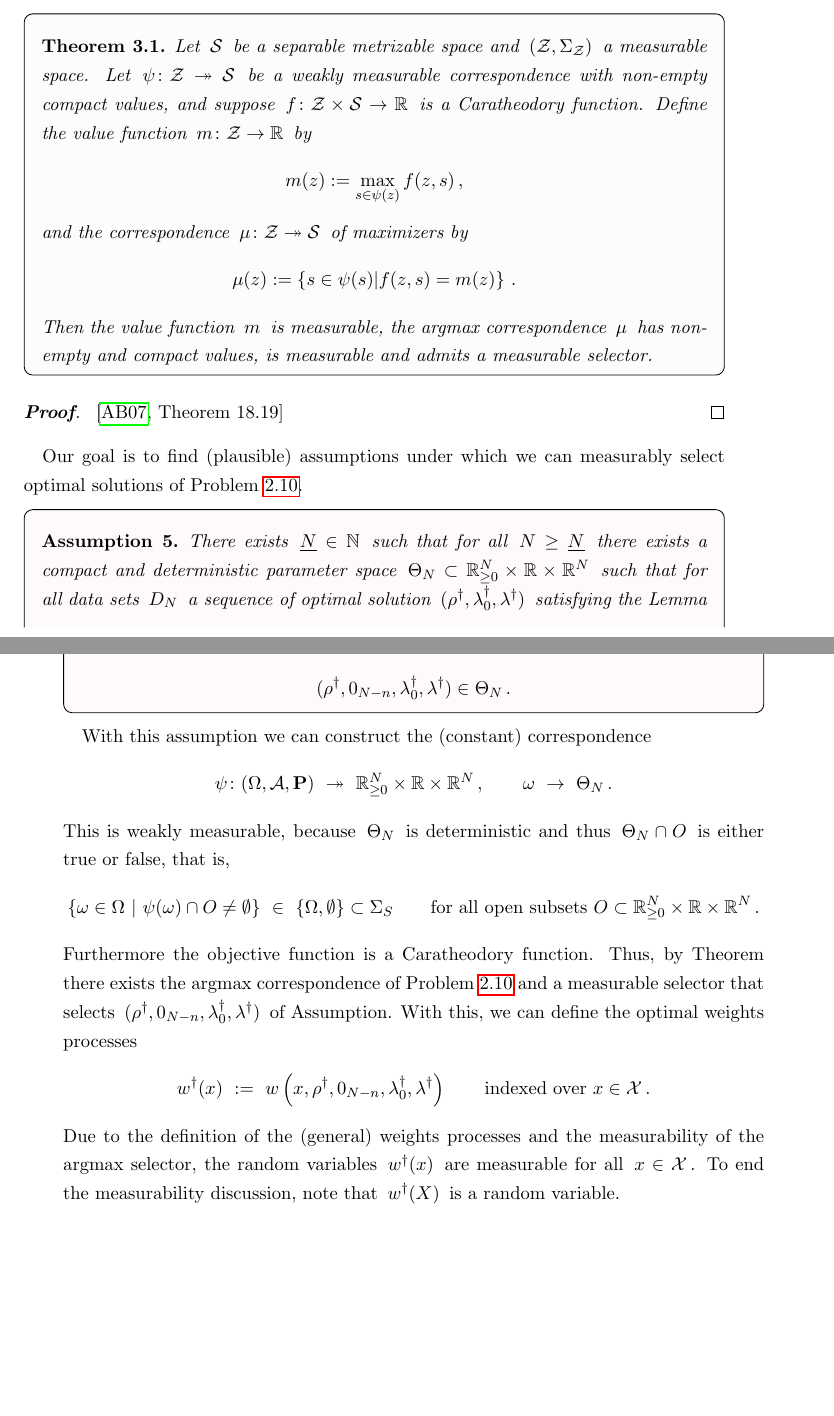
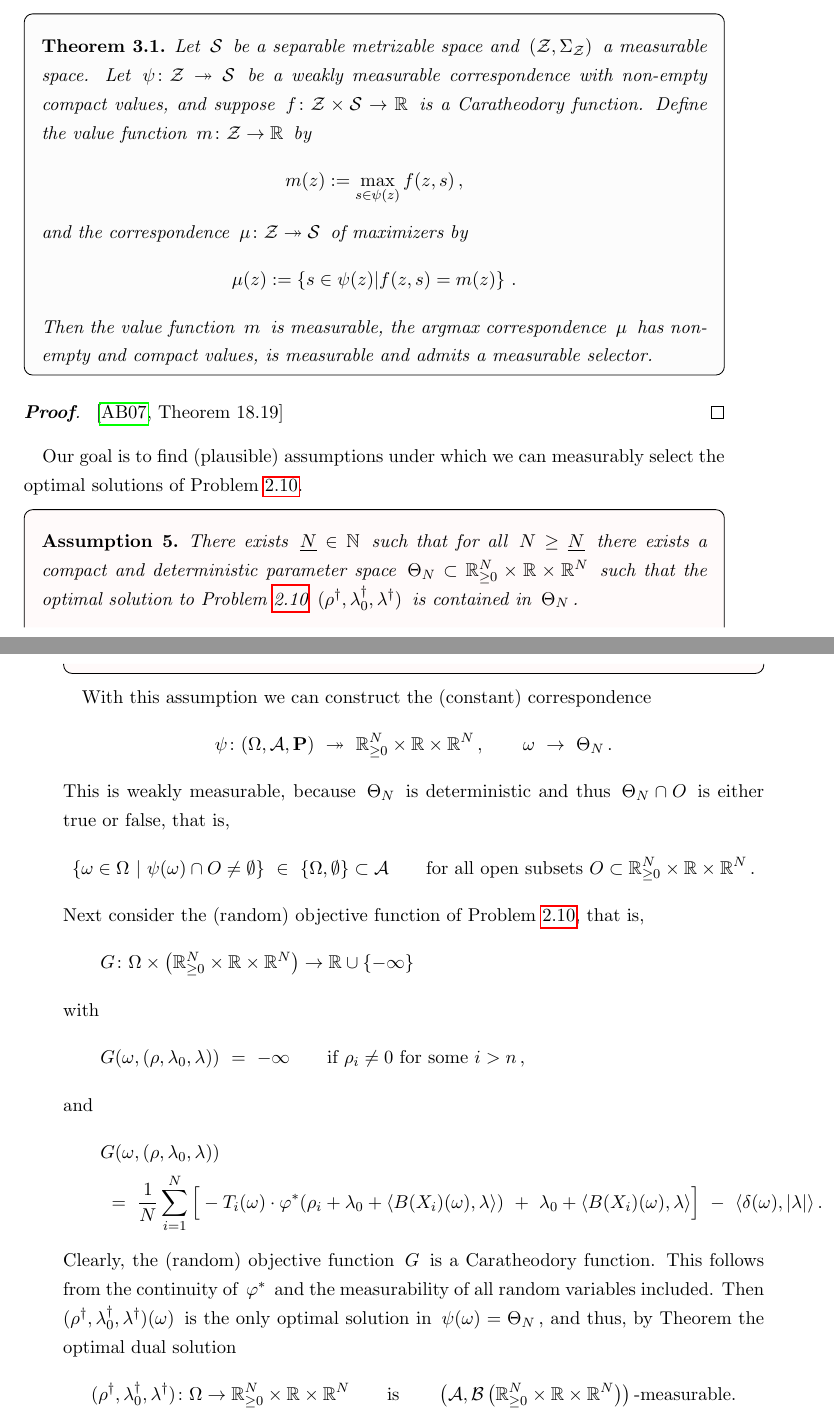
Before and after one commit to st151610/master_thesis, a LaTeX thesis (main.tex, which reads chapters/consistency_weights/meas_argmax.tex): two parts of pages 29 and 30 of 74, joined at a grey line, cut so that both start at the same text, the shorter picture padded with empty space. Compiled offline with pdfLaTeX.

Commit message:
meas dual sol

```diff
--- a/chapters/consistency_weights/meas_argmax.tex
+++ b/chapters/consistency_weights/meas_argmax.tex
@@ -101,7 +101,7 @@ z\in\mathcal{Z}
   $\mu\colon \mathcal{Z}\twoheadrightarrow \mathcal{S}$ of maximizers by
   \begin{gather*}
     \mu(z):= \left\{
-      s\in \psi(s)
+      s\in \psi(z)
       |
       f(z,s)=m(z)
     \right\}
@@ -115,7 +115,7 @@ z\in\mathcal{Z}
   \cite[Theorem~18.19]{Aliprantis2007}
 \end{proof}
 
-Our goal is to find (plausible) assumptions under which we can measurably select optimal solutions of Problem~\ref{dual}.
+Our goal is to find (plausible) assumptions under which we can measurably select the optimal solutions of Problem~\ref{dual}.
 
 \begin{assumption}
   There exists $\underline{N}\in\mathbb{N}$ such that
@@ -130,20 +130,10 @@ Our goal is to find (plausible) assumptions under which we can measurably select
   \times
   \R^{N}
   $
-  such that for all data sets $D_N$
-  a sequence of optimal solution
+  such that
+  the optimal solution to Problem~\ref{dual}
   $(\rho^\dagger,\lambda_0^\dagger,\lambda^\dagger)$
-  satisfying the Lemma
-exist and it holds
-\begin{gather*}
-  (
-  \rho^\dagger,
-  0_{N-n},
-  \lambda_0^\dagger,\lambda^\dagger)
-  \in
-  \Theta_N
-  \,.
-\end{gather*}
+  is contained in $\Theta_N$.
 \end{assumption}
 
 With this assumption we can construct the (constant) correspondence
@@ -187,7 +177,7 @@ $\Theta_N\cap O$ is either true or false, that is,
     \
     \left\{ \Omega,\emptyset \right\}
     \subset
-    \Sigma_S
+    \mathcal{A}
     \qquad
     \text{for all open subsets}
     \
@@ -200,23 +190,111 @@ $\Theta_N\cap O$ is either true or false, that is,
   \R^{N}
     \,.
   \end{gather*}
-  Furthermore the objective function is a Caratheodory function.
-  Thus, by Theorem there exists the argmax correspondence  of Problem~\ref{dual} and a measurable selector that selects
-  $(\rho^\dagger,0_{N-n},\lambda_0^\dagger,\lambda^\dagger)$
-  of Assumption.
-  With this, we can define the optimal weights processes
-  \begin{gather*}
-    w^\dagger(x)
-    \
-    :=
-    \
-    w
-    \left(
-    x,\rho^\dagger,0_{N-n},\lambda_0^\dagger,\lambda^\dagger
-    \right)
-    \qquad
-    \text{indexed over}\
-    x\in\mathcal{X}\,.
-  \end{gather*}
-  Due to the definition of the (general) weights processes and the measurability of the argmax selector, the random variables $w^\dagger(x)$ are measurable for all $x\in\mathcal{X}$.
-  To end the measurability discussion, note that $w^\dagger(X)$ is a random variable.
+  Next consider the (random) objective function of Problem~\ref{dual}, that is,
+  \begin{align*}
+    &
+  G\colon
+  \Omega
+  \times
+  \left(
+  \R^N_{\ge 0}
+  \times
+  \R
+  \times
+  \R^{N}
+  \right)
+  \to
+  \R\cup \left\{
+    -\infty
+  \right\}
+  \intertext{with}
+    &
+  G(\omega,(\rho,\lambda_0,\lambda))
+  \
+  =
+  \
+  -\infty
+  \qquad
+  \text{if}\
+  \rho_i\neq 0\  \text{for some}\ i>n
+  \,,
+  \\
+  \intertext{and}\qquad
+  &
+  G(\omega,(\rho,\lambda_0,\lambda))
+  \\
+  &
+  \
+  =
+  \
+  \frac{1}{N}
+\sum_{i=1}
+  ^N
+  \Big[
+    -
+  T_i(\omega)
+  \cdot
+  \varphi^*
+  \!
+  \left(
+    \rho_i
+    +
+\lambda_0
++
+\inner
+{B(X_i)(\omega)}
+{
+\lambda
+}
+  \right)
+  \
+  +
+  \
+\lambda_0
++
+\inner
+{B(X_i)(\omega)}
+{
+\lambda
+}
+\Big]
+  \
+-
+\
+\inner
+{\delta(\omega)}
+{
+  |\lambda|
+}
+\,.
+  \end{align*}
+  Clearly, the (random) objective function $G$  is a Caratheodory function. This follows from the continuity of $\varphi^*$ and the measurability
+  of all random variables included.
+  Then
+  $(\rho^\dagger,\lambda_0^\dagger,\lambda^\dagger)(\omega)$
+  is the only optimal solution in $\psi(\omega)=\Theta_N$, and thus, by Theorem
+  the optimal dual solution
+  \begin{align*}
+  (\rho^\dagger,\lambda_0^\dagger,\lambda^\dagger)
+  \colon
+  \Omega\to
+  \R^N_{\ge 0}
+  \times
+  \R
+  \times
+  \R^{N}
+  \qquad
+  \text{is}
+  \qquad
+  \left(
+  \mathcal{A},\mathcal{B}
+  \left(
+  \R^N_{\ge 0}
+  \times
+  \R
+  \times
+  \R^{N}
+  \right)
+  \right)
+  \text{-measurable.}
+  \end{align*}
```
Also changed, not shown: main.pdf, 4 other files.
